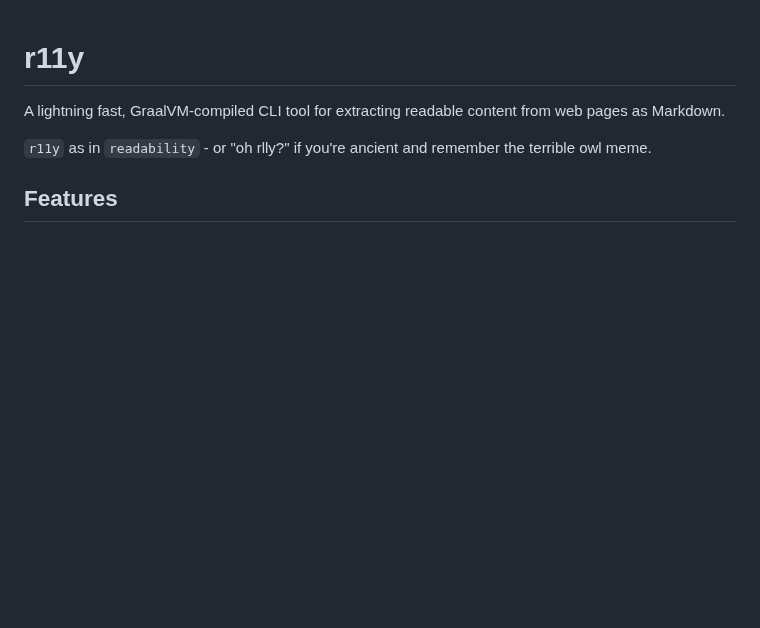
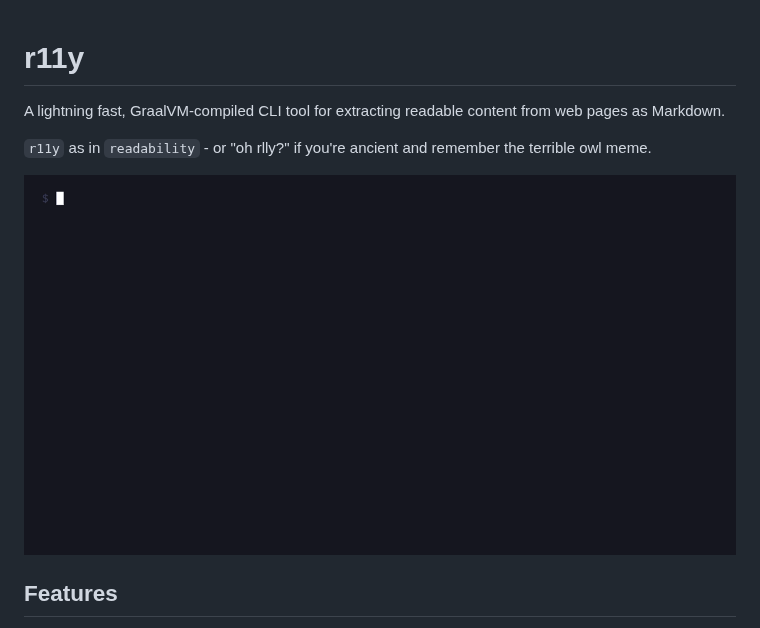
Before and after one commit to dazld/r11y, a Markdown page: README.md, the part around the change. GitHub-like rendering; pictures changed too: demo.gif (added); blank space fills up the shorter version.

Commit message:
add demo gif to README

```diff
--- a/README.md
+++ b/README.md
@@ -3,6 +3,8 @@
 A lightning fast, GraalVM-compiled CLI tool for extracting readable content from web pages as Markdown.
 
 `r11y` as in `readability` - or "oh rlly?" if you're ancient and remember the terrible owl meme.
+
+![r11y converting a web page to clean Markdown from the command line](demo.gif)
 
 ## Features
 
```
Also changed, not shown: 1 other file.
